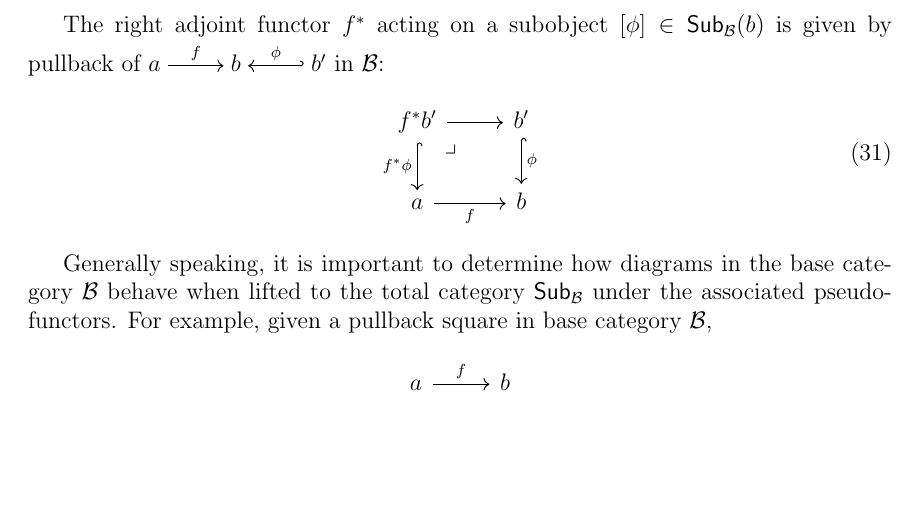
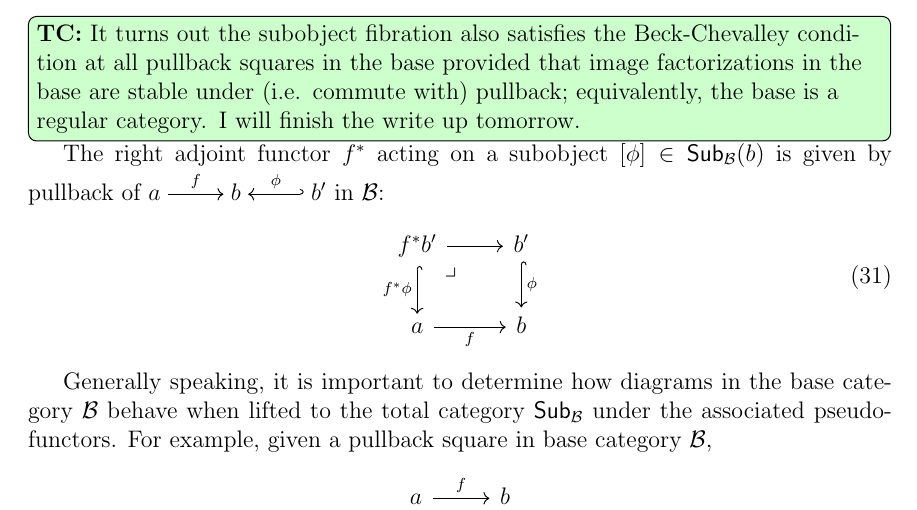
Before and after one commit to tcfraser/eliminations_and_optimizations, a LaTeX paper (main.tex): part of page 20 of 25, cut at the place of the change, the shorter picture padded with empty space. Compiled offline with pdfLaTeX.

Commit message:
added a note about more results to come

```diff
--- a/main.tex
+++ b/main.tex
@@ -1140,6 +1140,7 @@ Given any category $\catB$ with all pullbacks, the functor $P_{\catB} : \sub_{\c
 \end{equation}
 Specfically, left adjoint functor $f_{!}$ acting on a subobject $[\psi] : \sub_{\catB}(a)$ (where $[\psi]$ is the equivalence class of monomorphisms into $a$ containing $\psi : a' \hookrightarrow a$) is given by post-composition $f_{!} ( [\psi] ) = [ f \psi ] \in \sub_{\catB}(b)$ in $\catB$.
 \tob{That works for the codomain fibration, but not here, because $f \psi$ is generally not a subobject. Rather, $f_! ( [\psi] )$ should be the \emph{image} of the morphism $f \psi$, in the sense of \href{https://ncatlab.org/nlab/show/image}{image factorization} (please check whether this works). Thus one needs to assume that image factorizations exist}
+\tcf{It turns out the subobject fibration also satisfies the Beck-Chevalley condition at all pullback squares in the base provided that image factorizations in the base are stable under (i.e. commute with) pullback; equivalently, the base is a regular category. I will finish the write up tomorrow.}
 The right adjoint functor $f^\ast$ acting on a subobject $[\phi] \in \sub_{\catB}(b)$ is given by pullback of \begin{tikzcd}[cramped]a \ar[r, "f"]  & b & b' \ar[l, hook', "\phi"'] \end{tikzcd} in $\catB$:
 \begin{equation}
     \begin{tikzcd}
```
Also changed, not shown: main.pdf.
